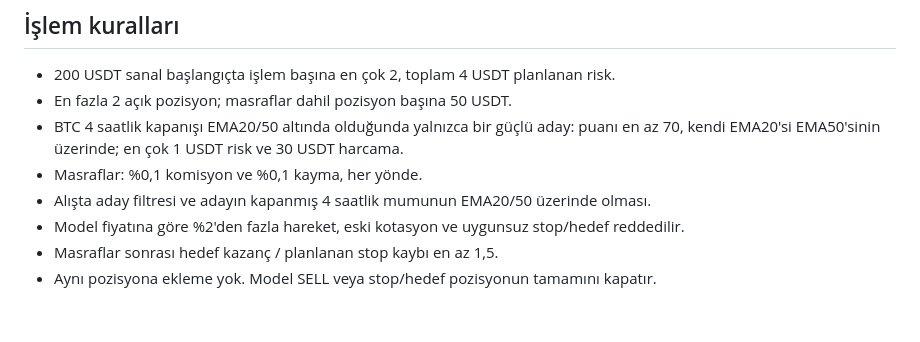
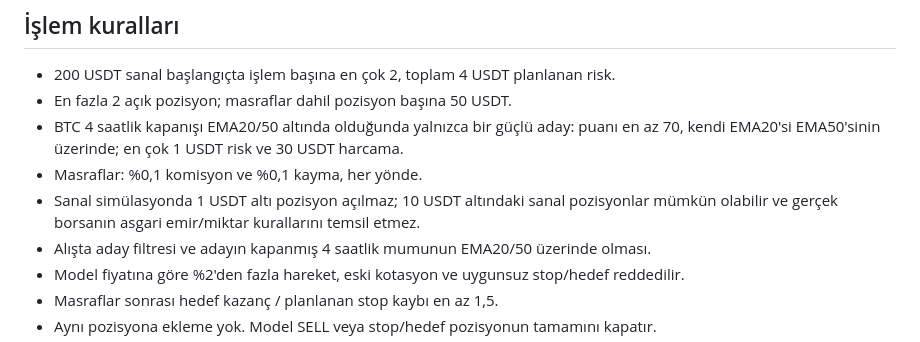
Before and after one commit to mutsuzsuayisi/spotpusula-cloud, a Markdown page: README.md, the part around the change. Drawn GitHub-style; blank space fills up the shorter version.

Commit message:
Document fractional paper position minimum

```diff
--- a/README.md
+++ b/README.md
@@ -87,6 +87,7 @@ işler küçültülmeli. Gemini ücretsiz kota hesabında 6 günlük isteğe yet
   puanı en az 70, kendi EMA20'si EMA50'sinin üzerinde; en çok 1 USDT risk
   ve 30 USDT harcama.
 - Masraflar: %0,1 komisyon ve %0,1 kayma, her yönde.
+- Sanal simülasyonda 1 USDT altı pozisyon açılmaz; 10 USDT altındaki sanal pozisyonlar mümkün olabilir ve gerçek borsanın asgari emir/miktar kurallarını temsil etmez.
 - Alışta aday filtresi ve adayın kapanmış 4 saatlik mumunun EMA20/50 üzerinde olması.
 - Model fiyatına göre %2'den fazla hareket, eski kotasyon ve uygunsuz stop/hedef reddedilir.
 - Masraflar sonrası hedef kazanç / planlanan stop kaybı en az 1,5.
```
